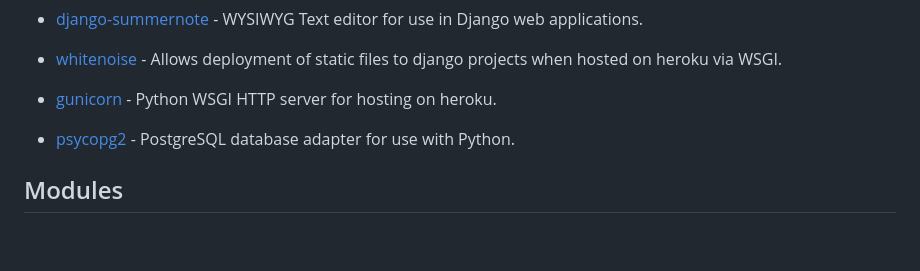
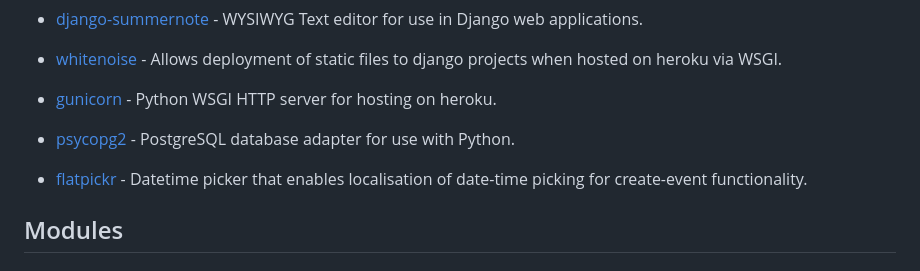
Before and after one commit to Morgana-S/ourglass, a Markdown page: README.md, the part around the change. Drawn GitHub-style; blank space fills up the shorter version.

Commit message:
Add credit for flatpickr

```diff
--- a/README.md
+++ b/README.md
@@ -352,6 +352,8 @@ The project can also be deployed locally. To do so, please follow these instruct
 
 - [psycopg2](https://pypi.org/project/psycopg2/) - PostgreSQL database adapter for use with Python.
 
+- [flatpickr](https://flatpickr.js.org/) - Datetime picker that enables localisation of date-time picking for create-event functionality.
+
 ## Modules
 
 ### Python
```
